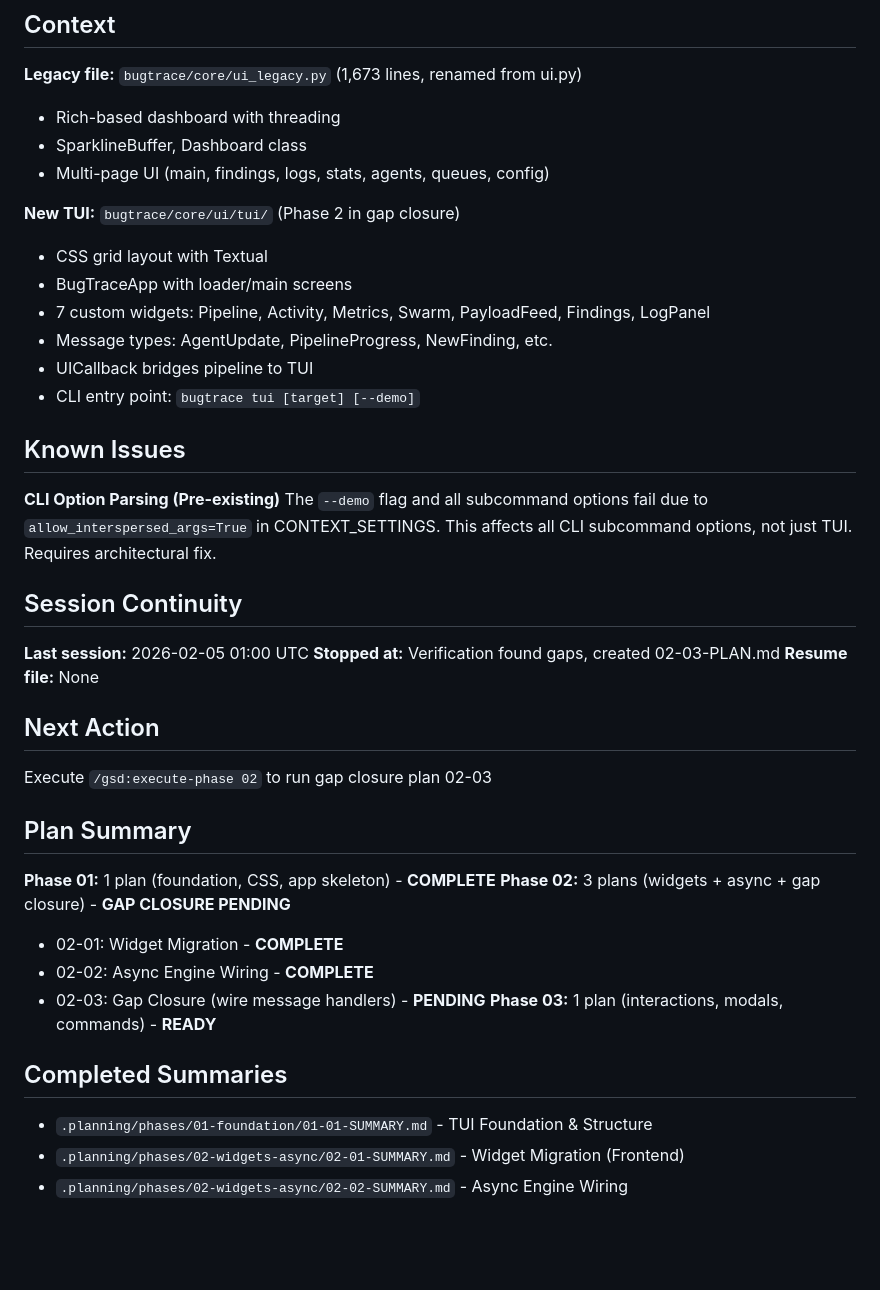
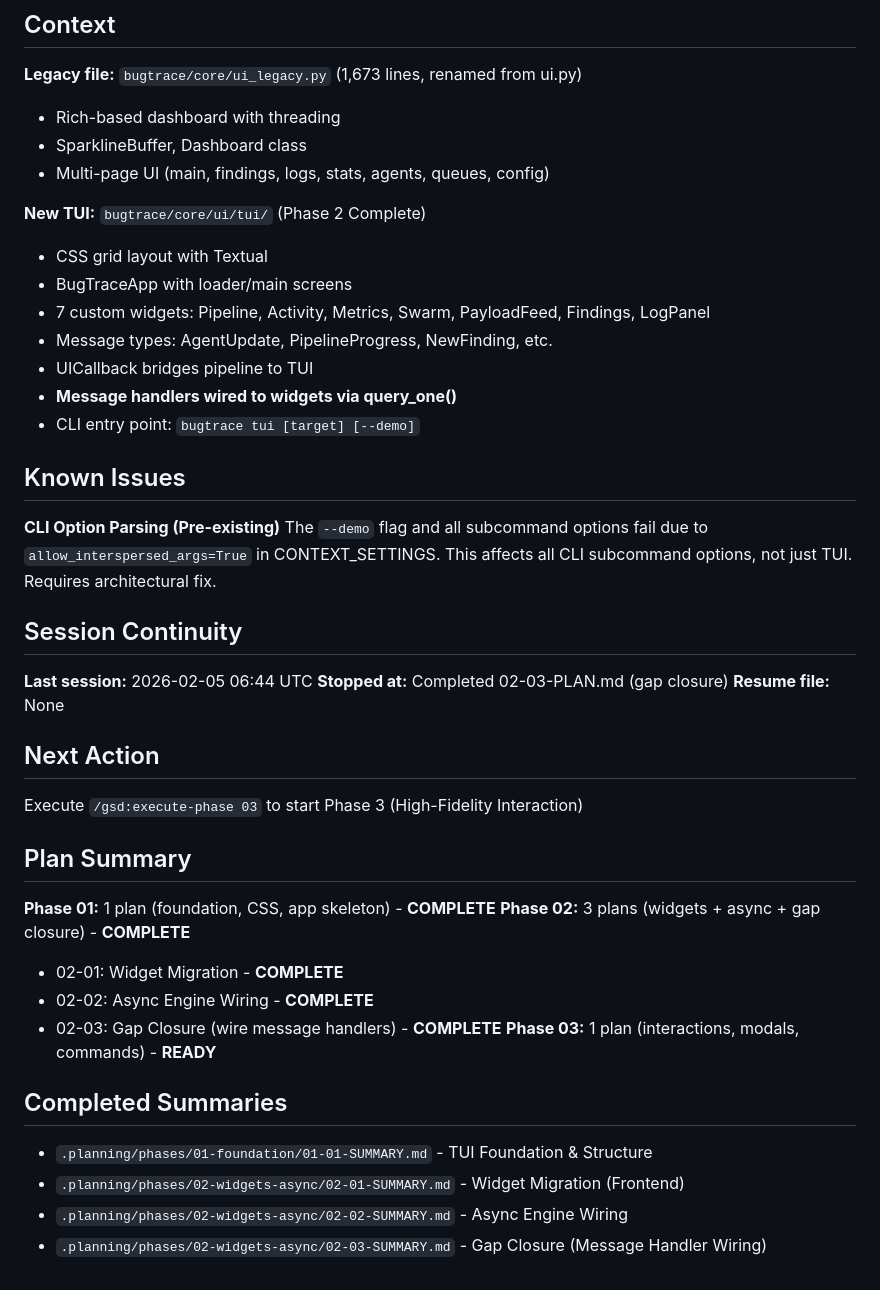
Before and after one commit to BugTraceAI/BugTraceAI-CLI, a Markdown page: .planning/STATE.md, the part around one of its changes. Drawn GitHub-style; blank space fills up the shorter version.

```diff
--- a/.planning/STATE.md
+++ b/.planning/STATE.md
@@ -63,12 +59,13 @@
 - SparklineBuffer, Dashboard class
 - Multi-page UI (main, findings, logs, stats, agents, queues, config)
 
-**New TUI:** `bugtrace/core/ui/tui/` (Phase 2 in gap closure)
+**New TUI:** `bugtrace/core/ui/tui/` (Phase 2 Complete)
 - CSS grid layout with Textual
 - BugTraceApp with loader/main screens
 - 7 custom widgets: Pipeline, Activity, Metrics, Swarm, PayloadFeed, Findings, LogPanel
 - Message types: AgentUpdate, PipelineProgress, NewFinding, etc.
 - UICallback bridges pipeline to TUI
+- **Message handlers wired to widgets via query_one()**
 - CLI entry point: `bugtrace tui [target] [--demo]`
 
 ## Known Issues
@@ -78,21 +75,21 @@ The `--demo` flag and all subcommand options fail due to `allow_interspersed_arg
 
 ## Session Continuity
 
-**Last session:** 2026-02-05 01:00 UTC
-**Stopped at:** Verification found gaps, created 02-03-PLAN.md
+**Last session:** 2026-02-05 06:44 UTC
+**Stopped at:** Completed 02-03-PLAN.md (gap closure)
 **Resume file:** None
 
 ## Next Action
 
-Execute `/gsd:execute-phase 02` to run gap closure plan 02-03
+Execute `/gsd:execute-phase 03` to start Phase 3 (High-Fidelity Interaction)
 
 ## Plan Summary
 
 **Phase 01:** 1 plan (foundation, CSS, app skeleton) - **COMPLETE**
-**Phase 02:** 3 plans (widgets + async + gap closure) - **GAP CLOSURE PENDING**
+**Phase 02:** 3 plans (widgets + async + gap closure) - **COMPLETE**
   - 02-01: Widget Migration - **COMPLETE**
   - 02-02: Async Engine Wiring - **COMPLETE**
-  - 02-03: Gap Closure (wire message handlers) - **PENDING**
+  - 02-03: Gap Closure (wire message handlers) - **COMPLETE**
 **Phase 03:** 1 plan (interactions, modals, commands) - **READY**
 
 ## Completed Summaries
@@ -100,3 +97,4 @@ Execute `/gsd:execute-phase 02` to run gap closure plan 02-03
 - `.planning/phases/01-foundation/01-01-SUMMARY.md` - TUI Foundation & Structure
 - `.planning/phases/02-widgets-async/02-01-SUMMARY.md` - Widget Migration (Frontend)
 - `.planning/phases/02-widgets-async/02-02-SUMMARY.md` - Async Engine Wiring
+- `.planning/phases/02-widgets-async/02-03-SUMMARY.md` - Gap Closure (Message Handler Wiring)
```
Also changed, not shown: other parts of .planning/STATE.md (+23 -27 lines), 2 other files.
